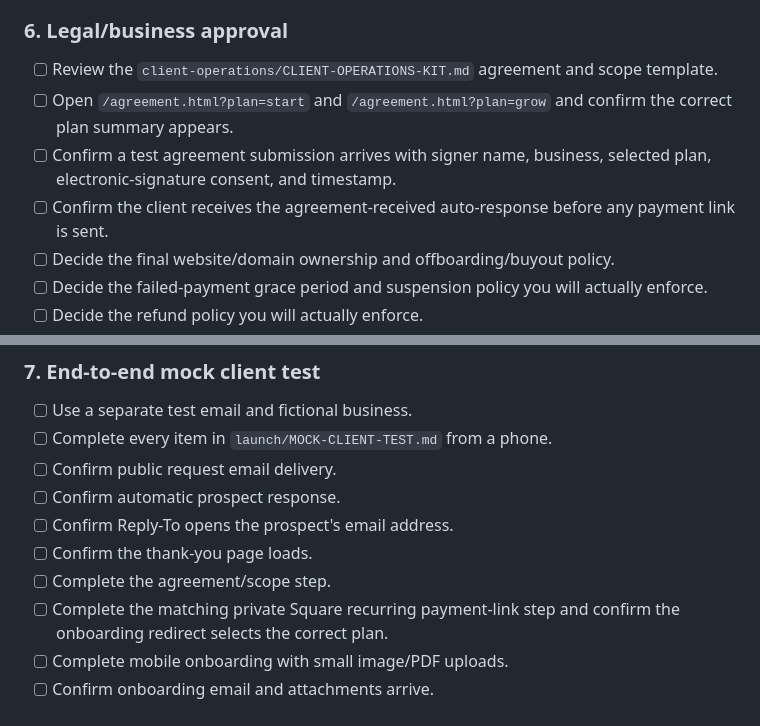
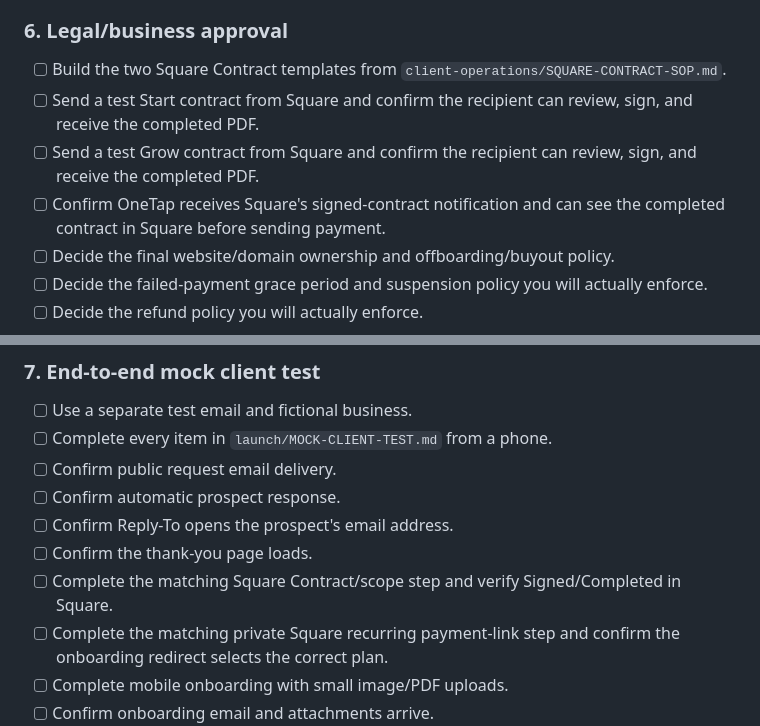
Before and after one commit to OneTapCreative/OneTap-Creative-Website, a Markdown page: launch/OWNER-CHECKLIST.md, 2 parts joined by grey strips. Rendered like a GitHub page.

Commit message:
Replace website agreement checks with Square Contracts

```diff
--- a/launch/OWNER-CHECKLIST.md
+++ b/launch/OWNER-CHECKLIST.md
@@ -57,10 +57,10 @@ Use `client-operations/SQUARE-CARD-PAYMENT-SOP.md` as the operating checklist.
 - [ ] If OneTap is not currently eligible, skip creation rather than risking a suspension; Search Console and organic website SEO can still operate without a OneTap Business Profile.
 
 ### 6. Legal/business approval
-- [ ] Review the `client-operations/CLIENT-OPERATIONS-KIT.md` agreement and scope template.
-- [ ] Open `/agreement.html?plan=start` and `/agreement.html?plan=grow` and confirm the correct plan summary appears.
-- [ ] Confirm a test agreement submission arrives with signer name, business, selected plan, electronic-signature consent, and timestamp.
-- [ ] Confirm the client receives the agreement-received auto-response before any payment link is sent.
+- [ ] Build the two Square Contract templates from `client-operations/SQUARE-CONTRACT-SOP.md`.
+- [ ] Send a test Start contract from Square and confirm the recipient can review, sign, and receive the completed PDF.
+- [ ] Send a test Grow contract from Square and confirm the recipient can review, sign, and receive the completed PDF.
+- [ ] Confirm OneTap receives Square's signed-contract notification and can see the completed contract in Square before sending payment.
 - [ ] Decide the final website/domain ownership and offboarding/buyout policy.
 - [ ] Decide the failed-payment grace period and suspension policy you will actually enforce.
 - [ ] Decide the refund policy you will actually enforce.
@@ -74,7 +74,7 @@ Use `client-operations/SQUARE-CARD-PAYMENT-SOP.md` as the operating checklist.
 - [ ] Confirm automatic prospect response.
 - [ ] Confirm Reply-To opens the prospect's email address.
 - [ ] Confirm the thank-you page loads.
-- [ ] Complete the agreement/scope step.
+- [ ] Complete the matching Square Contract/scope step and verify Signed/Completed in Square.
 - [ ] Complete the matching private Square recurring payment-link step and confirm the onboarding redirect selects the correct plan.
 - [ ] Complete mobile onboarding with small image/PDF uploads.
 - [ ] Confirm onboarding email and attachments arrive.
```
